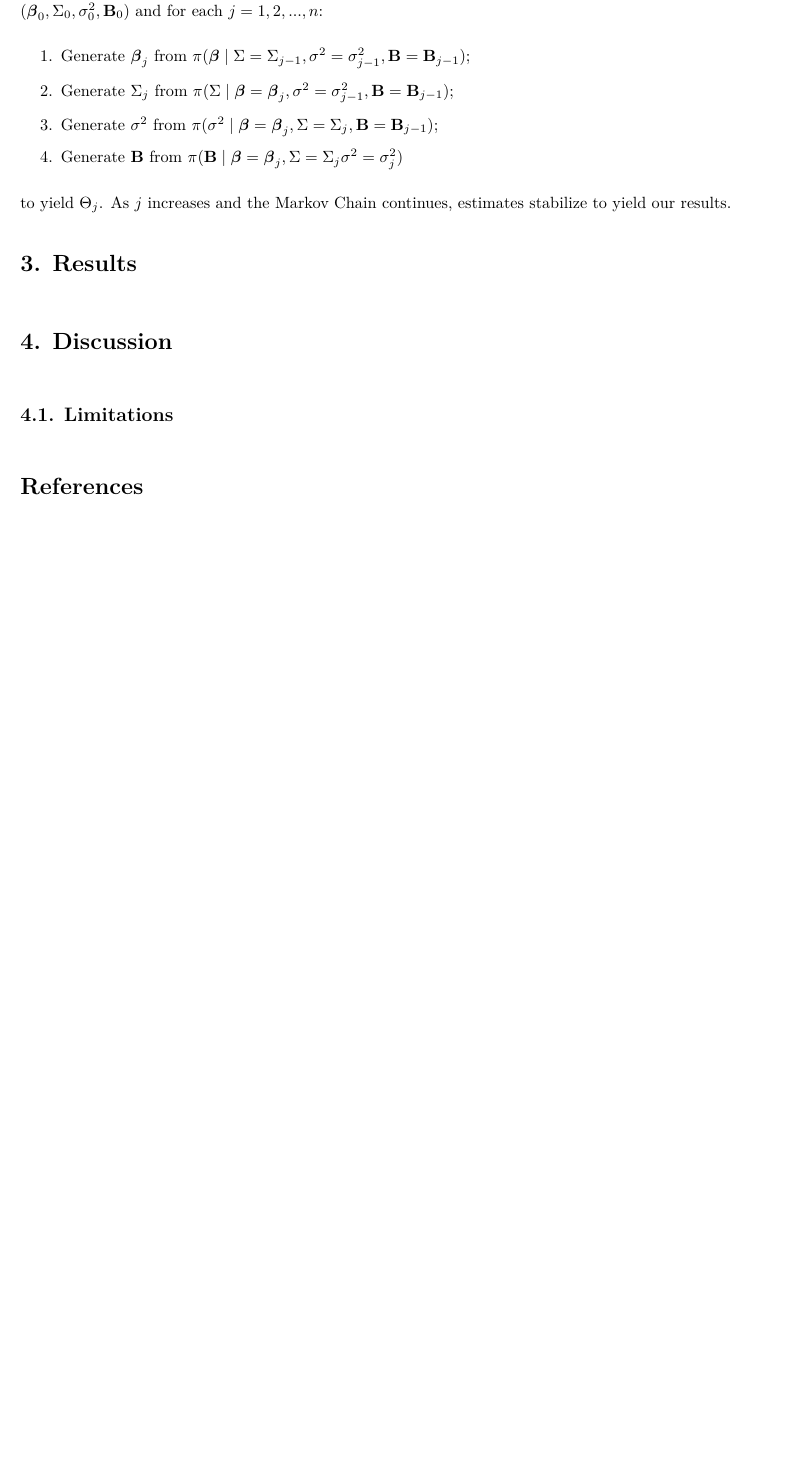
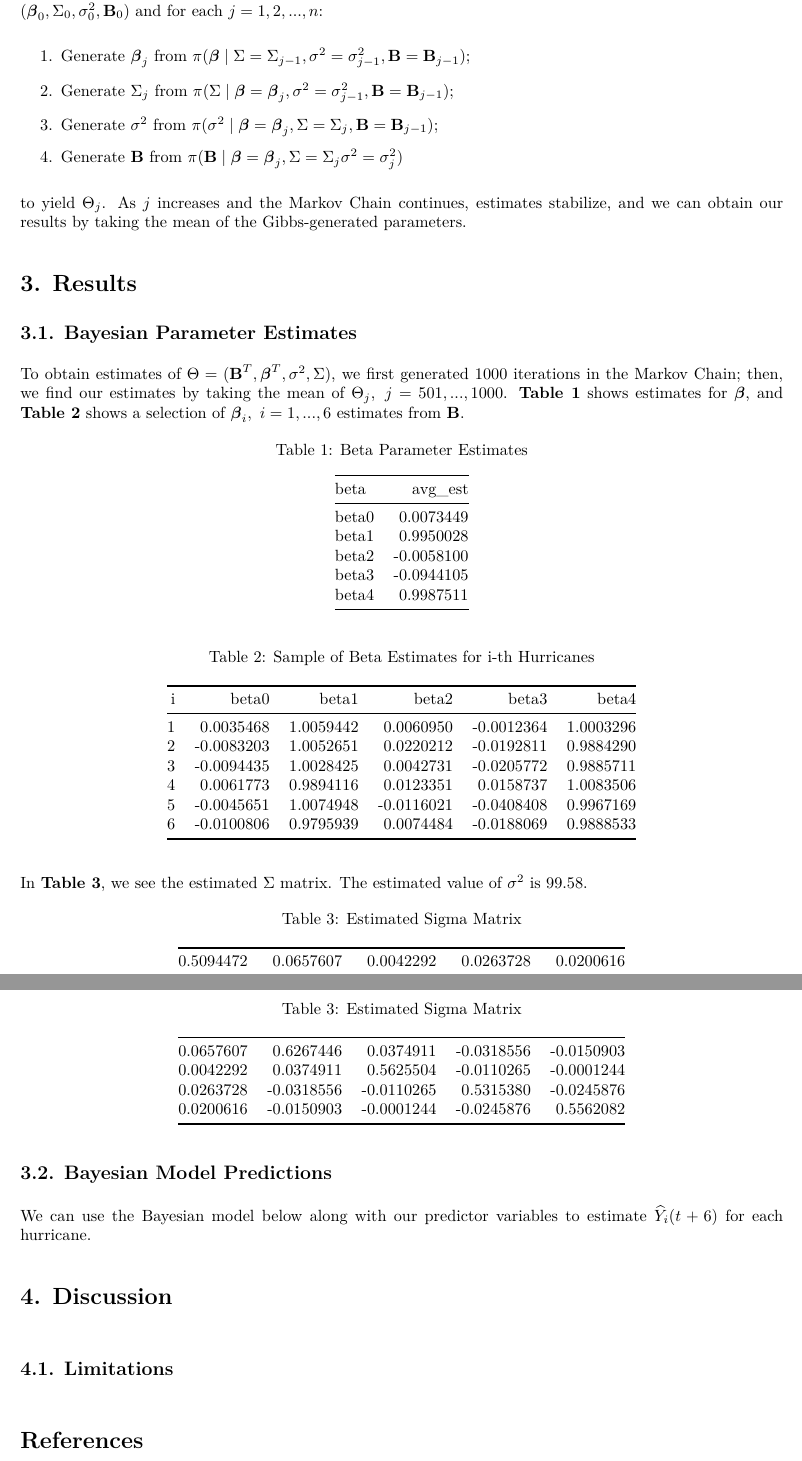
Before and after one commit to tucker-l-morgan/p8160_hurricane, an R Markdown document (Report.Rmd): part of page 4 of 4 before the commit and two parts of pages 4 and 5 of 5 after it, the two joined at a grey line, cut so that both start at the same text, the shorter picture padded with empty space. The pictures show the output file Report.pdf that the author committed with the source.

Commit message:
updating results

````diff
--- a/Report.Rmd
+++ b/Report.Rmd
@@ -123,10 +122,41 @@ Now that we have conditional posterior distributions for each of our parameters,
   \item[4.] Generate \textbf{B} from $\pi(\textbf{B} \mid \boldsymbol{\beta} = \boldsymbol{\beta}_j, \Sigma = \Sigma_j \sigma^2 = \sigma^2_j)$
 \end{enumerate}
 
-to yield $\Theta_j$. As $j$ increases and the Markov Chain continues, estimates stabilize to yield our results.
+to yield $\Theta_j$. As $j$ increases and the Markov Chain continues, estimates stabilize, and we can obtain our results by taking the mean of the Gibbs-generated parameters.
 
 # 3. Results
-\vspace{5mm}
+
+```{r loading in estimates, include = FALSE}
+load("./data/gibbs_res.RData")
+```
+
+## 3.1. Bayesian Parameter Estimates
+
+To obtain estimates of $\Theta = (\textbf{B}^{T}, \boldsymbol{\beta}^{T}, \sigma^2, \Sigma)$, we first generated 1000 iterations in the Markov Chain; then, we find our estimates by taking the mean of $\Theta_j,\ j = 501,...,1000$. **Table 1** shows estimates for $\boldsymbol{\beta}$, and **Table 2** shows a selection of $\boldsymbol{\beta}_i,\ i = 1,...,6$ estimates from \textbf{B}.
+
+```{r table of estimates, echo = FALSE}
+beta_estimate %>%
+  knitr::kable(caption = "Beta Parameter Estimates")
+
+B_est %>%
+  head() %>%
+  data.frame() %>%
+  cbind(i = c(1:6)) %>%
+  rename(beta0 = 1, beta1 = 2, beta2 = 3, beta3 = 4, beta4 = 5) %>%
+  relocate(i) %>%
+  knitr::kable(caption = "Sample of Beta Estimates for i-th Hurricanes")
+```
+
+In **Table 3**, we see the estimated $\Sigma$ matrix. The estimated value of $\sigma^2$ is `r round(mean(sigma2_vec), digits = 2)`.
+
+```{r table of estimates 2, echo = FALSE}
+sigma_est %>%
+  knitr::kable(caption = "Estimated Sigma Matrix")
+```
+
+## 3.2. Bayesian Model Predictions
+
+We can use the Bayesian model below along with our predictor variables to estimate $\widehat{Y}_i(t+6)$ for each hurricane.
 
 # 4. Discussion
 \vspace{5mm}
````
Also changed, not shown: Report.pdf, Report.Rmd (5 more changed lines).
